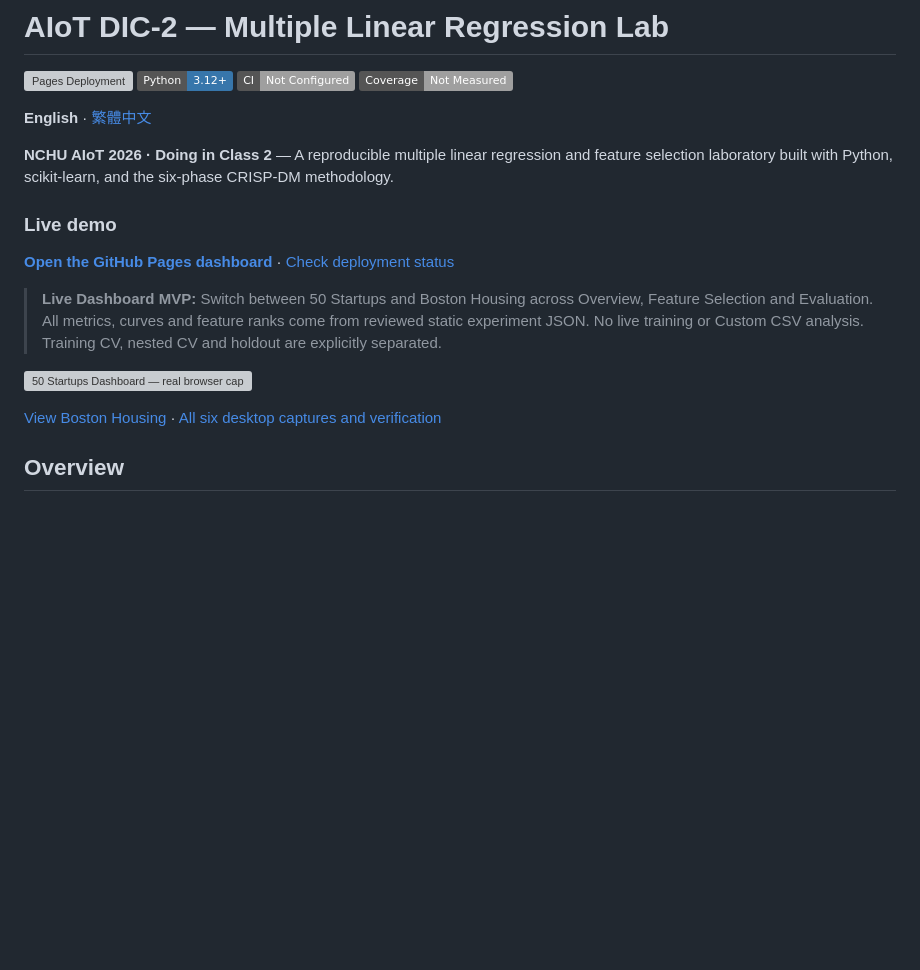
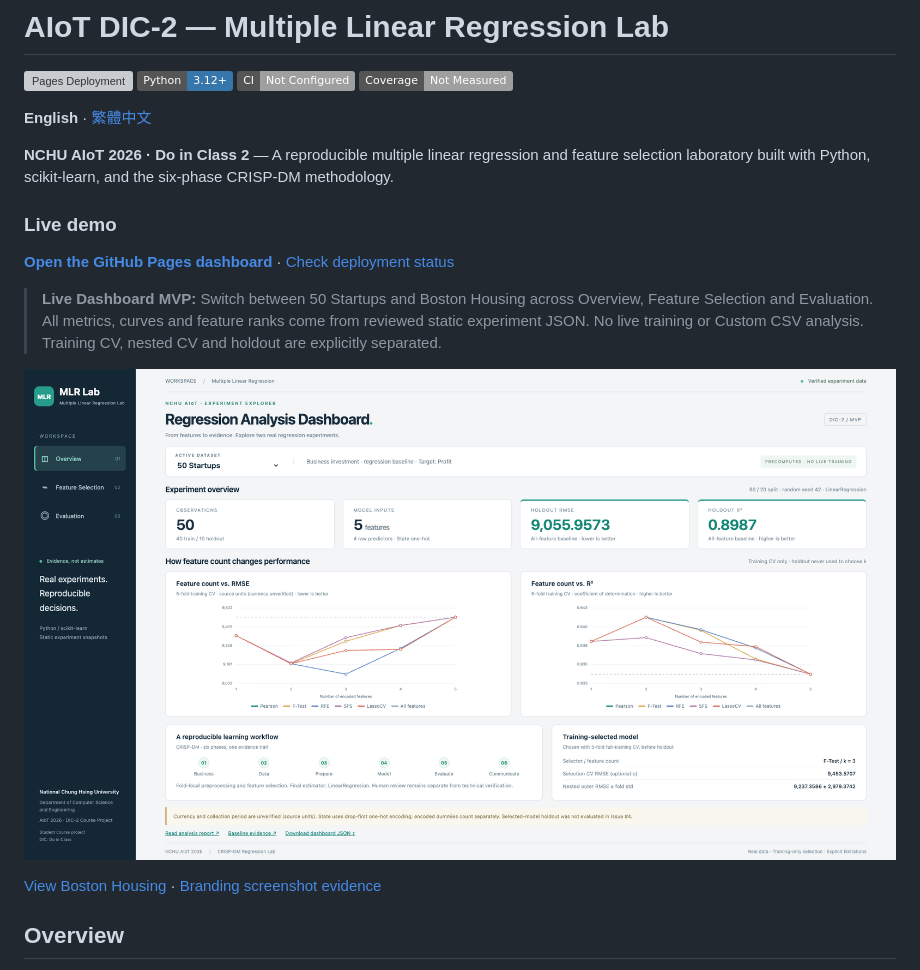
Before and after one commit to wupojung/AIoT-DIC2-MultipleLR, a Markdown page: README.md, the part around the change. Rendered like a GitHub page; pictures changed too: docs/assets/mlr-lab-50_startups-overview-1920x1080.png (added); badges without logos; blank space fills up the shorter version; grey boxes are pictures that could not be loaded.

```diff
--- a/README.md
+++ b/README.md
@@ -7,7 +7,7 @@
 
 **English** · [繁體中文](README.zh-TW.md)
 
-**NCHU AIoT 2026 · Doing in Class 2** — A reproducible multiple linear regression and feature selection laboratory built with Python, scikit-learn, and the six-phase CRISP-DM methodology.
+**NCHU AIoT 2026 · Do in Class 2** — A reproducible multiple linear regression and feature selection laboratory built with Python, scikit-learn, and the six-phase CRISP-DM methodology.
 
 ### Live demo
 
@@ -15,9 +15,9 @@
 
 > **Live Dashboard MVP:** Switch between 50 Startups and Boston Housing across Overview, Feature Selection and Evaluation. All metrics, curves and feature ranks come from reviewed static experiment JSON. No live training or Custom CSV analysis. Training CV, nested CV and holdout are explicitly separated.
 
-![50 Startups Dashboard — real browser capture, desktop 1920×1080](docs/assets/dashboard-50_startups-overview-1920x1080.png)
+![50 Startups Dashboard — real browser capture, desktop 1920×1080](docs/assets/mlr-lab-50_startups-overview-1920x1080.png)
 
-[View Boston Housing](docs/assets/dashboard-boston_housing-overview-1920x1080.png) · [All six desktop captures and verification](docs/assets/README.md)
+[View Boston Housing](docs/assets/mlr-lab-boston_housing-overview-1920x1080.png) · [Branding screenshot evidence](docs/assets/BRANDING.md)
 
 ## Overview
 
```
Also changed, not shown: README.zh-TW.md (+3 -3 lines), docs/assets/BRANDING.md (added, +47 -0 lines), docs/assets/mlr-lab-boston_housing-overview-1920x1080.png (added), 3 other files.
